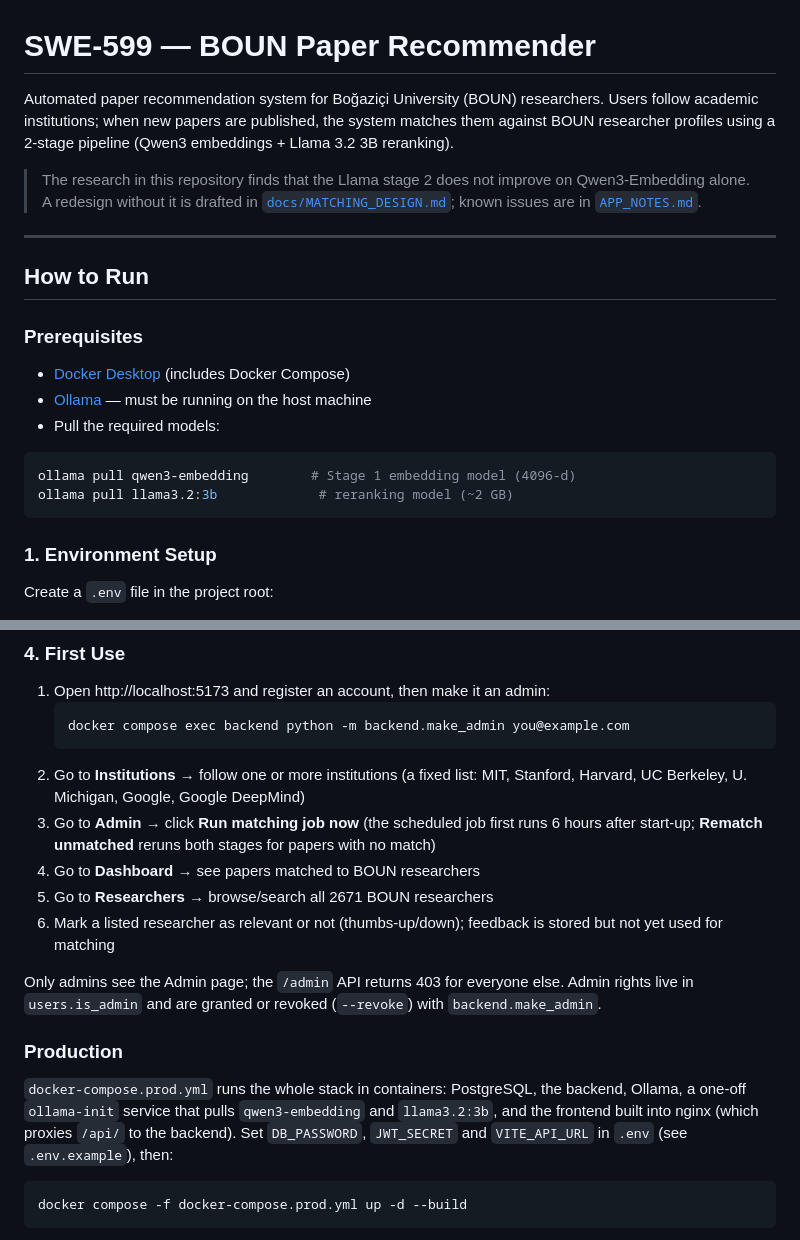
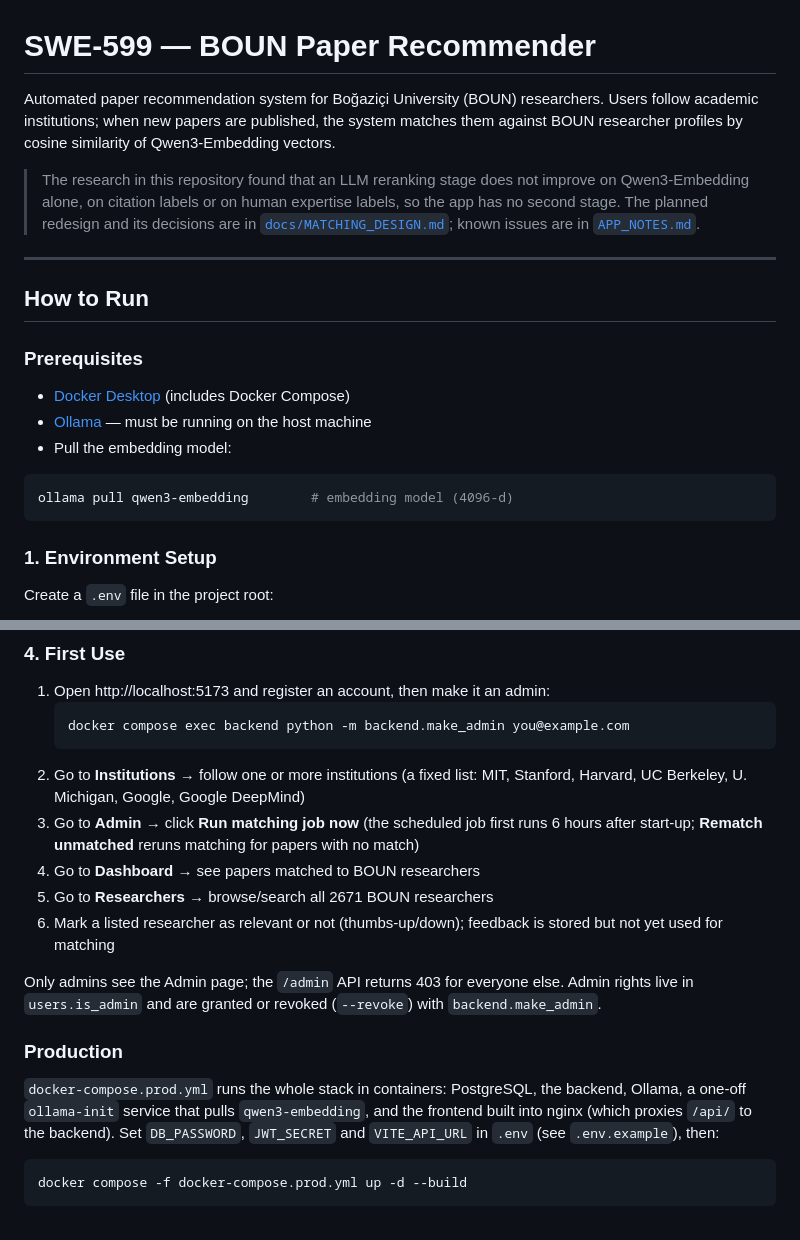
Before and after one commit to senaoz/SWE-599, a Markdown page: README_APP.md, 2 parts joined by grey strips. GitHub-like rendering.

````diff
--- a/README_APP.md
+++ b/README_APP.md
@@ -1,8 +1,8 @@
 # SWE-599 — BOUN Paper Recommender
 
-Automated paper recommendation system for Boğaziçi University (BOUN) researchers. Users follow academic institutions; when new papers are published, the system matches them against BOUN researcher profiles using a 2-stage pipeline (Qwen3 embeddings + Llama 3.2 3B reranking).
+Automated paper recommendation system for Boğaziçi University (BOUN) researchers. Users follow academic institutions; when new papers are published, the system matches them against BOUN researcher profiles by cosine similarity of Qwen3-Embedding vectors.
 
-> The research in this repository finds that the Llama stage 2 does not improve on Qwen3-Embedding alone. A redesign without it is drafted in [`docs/MATCHING_DESIGN.md`](docs/MATCHING_DESIGN.md); known issues are in [`APP_NOTES.md`](APP_NOTES.md).
+> The research in this repository found that an LLM reranking stage does not improve on Qwen3-Embedding alone, on citation labels or on human expertise labels, so the app has no second stage. The planned redesign and its decisions are in [`docs/MATCHING_DESIGN.md`](docs/MATCHING_DESIGN.md); known issues are in [`APP_NOTES.md`](APP_NOTES.md).
 
 ---
 
@@ -12,11 +12,10 @@ Automated paper recommendation system for Boğaziçi University (BOUN) researche
 
 - [Docker Desktop](https://www.docker.com/products/docker-desktop/) (includes Docker Compose)
 - [Ollama](https://ollama.com/) — must be running on the host machine
-- Pull the required models:
+- Pull the embedding model:
 
 ```bash
-ollama pull qwen3-embedding        # Stage 1 embedding model (4096-d)
-ollama pull llama3.2:3b             # reranking model (~2 GB)
+ollama pull qwen3-embedding        # embedding model (4096-d)
 ```
 
 ### 1. Environment Setup
@@ -77,7 +76,7 @@ Frontend runs at **http://localhost:5173**
    docker compose exec backend python -m backend.make_admin you@example.com
    ```
 2. Go to **Institutions** → follow one or more institutions (a fixed list: MIT, Stanford, Harvard, UC Berkeley, U. Michigan, Google, Google DeepMind)
-3. Go to **Admin** → click **Run matching job now** (the scheduled job first runs 6 hours after start-up; **Rematch unmatched** reruns both stages for papers with no match)
+3. Go to **Admin** → click **Run matching job now** (the scheduled job first runs 6 hours after start-up; **Rematch unmatched** reruns matching for papers with no match)
 4. Go to **Dashboard** → see papers matched to BOUN researchers
 5. Go to **Researchers** → browse/search all 2671 BOUN researchers
 6. Mark a listed researcher as relevant or not (thumbs-up/down); feedback is stored but not yet used for matching
@@ -86,7 +85,7 @@ Only admins see the Admin page; the `/admin` API returns 403 for everyone else.
 
 ### Production
 
-`docker-compose.prod.yml` runs the whole stack in containers: PostgreSQL, the backend, Ollama, a one-off `ollama-init` service that pulls `qwen3-embedding` and `llama3.2:3b`, and the frontend built into nginx (which proxies `/api/` to the backend). Set `DB_PASSWORD`, `JWT_SECRET` and `VITE_API_URL` in `.env` (see `.env.example`), then:
+`docker-compose.prod.yml` runs the whole stack in containers: PostgreSQL, the backend, Ollama, a one-off `ollama-init` service that pulls `qwen3-embedding`, and the frontend built into nginx (which proxies `/api/` to the backend). Set `DB_PASSWORD`, `JWT_SECRET` and `VITE_API_URL` in `.env` (see `.env.example`), then:
 
 ```bash
 docker compose -f docker-compose.prod.yml up -d --build
````
Also changed, not shown: other parts of README_APP.md (+13 -14 lines), APP_NOTES.md (+2 -1 lines).
